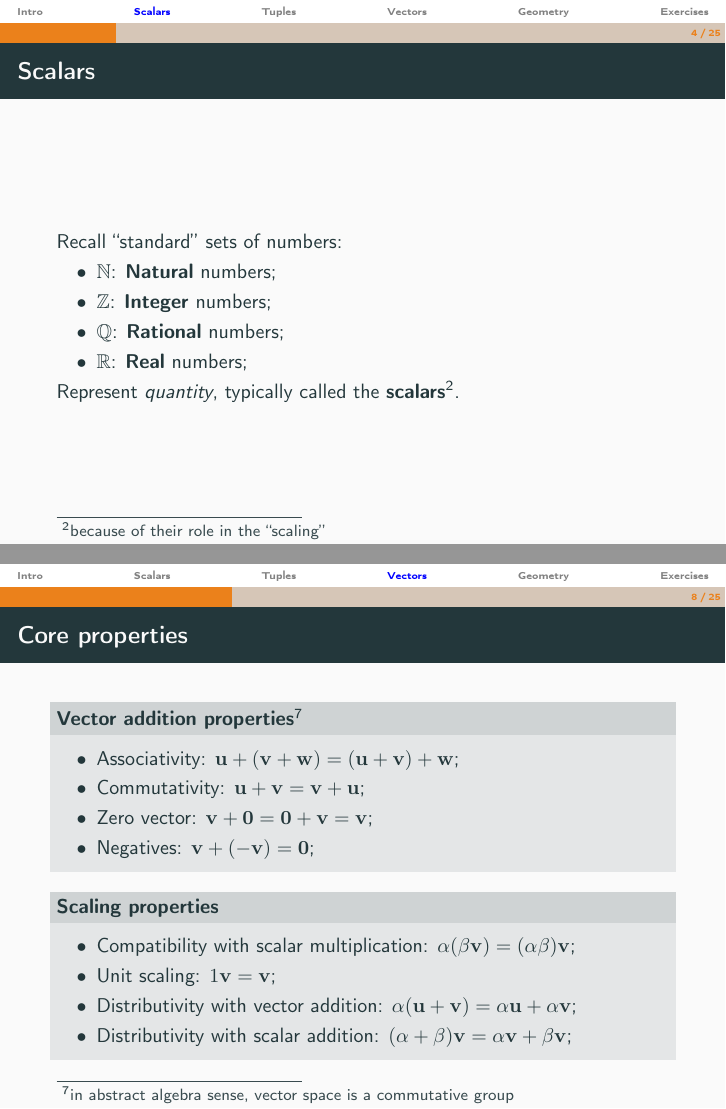
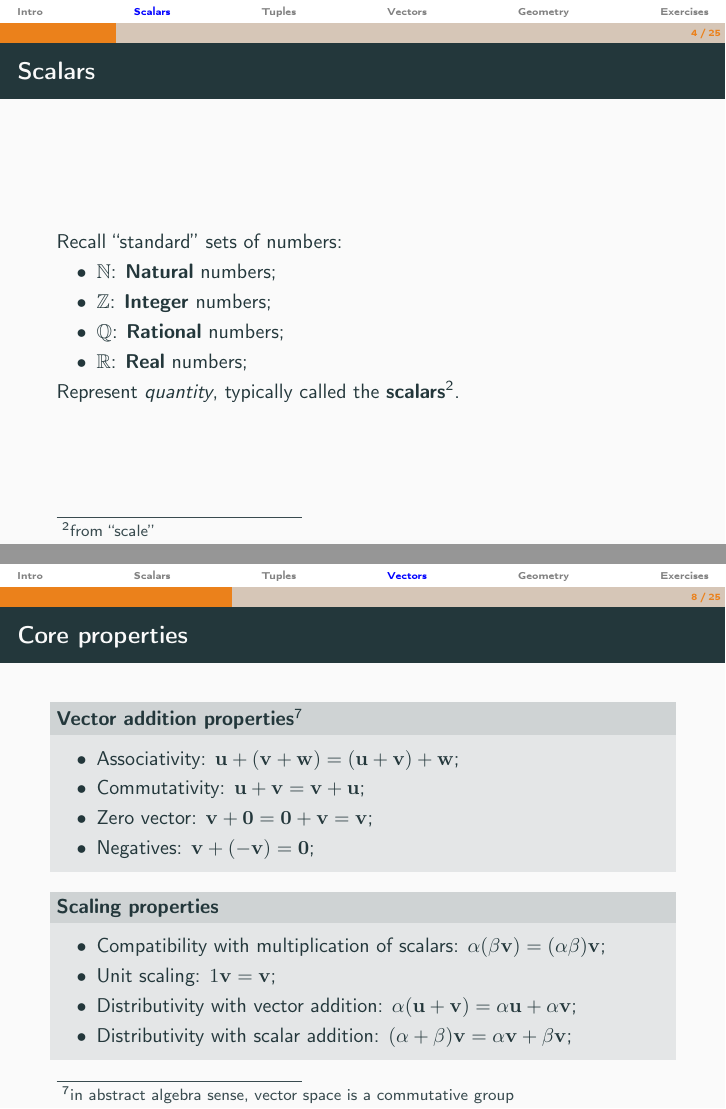
Before and after one commit to adamant-pwn/ethz-linear-algebra, LaTeX slides (src/slides/week0-slides.tex): pages 5 and 9 of 26, joined at a grey line. Compiled offline with pdfLaTeX.

Commit message:
Updates from Overleaf

```diff
--- a/src/slides/week0-slides.tex
+++ b/src/slides/week0-slides.tex
@@ -169,7 +169,7 @@
         \item $\mathbb R$: \textbf{Real} numbers;
     \end{itemize}
 
-    Represent \textit{quantity}, typically called the \textbf{scalars}\footnote{because of their role in the ``scaling''}.
+    Represent \textit{quantity}, typically called the \textbf{scalars}\footnote{from ``scale''}.
 \end{frame}
 
 \section{Tuples}
@@ -231,7 +231,7 @@
     \end{block}
     \begin{block}{Scaling properties}
         \begin{itemize}
-            \item Compatibility with scalar multiplication: $\alpha (\beta \mathbf v) = (\alpha \beta) \mathbf v$;
+            \item Compatibility with multiplication of scalars: $\alpha (\beta \mathbf v) = (\alpha \beta) \mathbf v$;
             \item Unit scaling: $1 \mathbf v = \mathbf v$;
             \item Distributivity with vector addition: $\alpha (\mathbf u + \mathbf v) = \alpha \mathbf u + \alpha \mathbf v$;
             \item Distributivity with scalar addition: $(\alpha+\beta) \mathbf v = \alpha \mathbf v + \beta \mathbf v$;
```
Also changed, not shown: docs/slides/W0.pdf (added).
